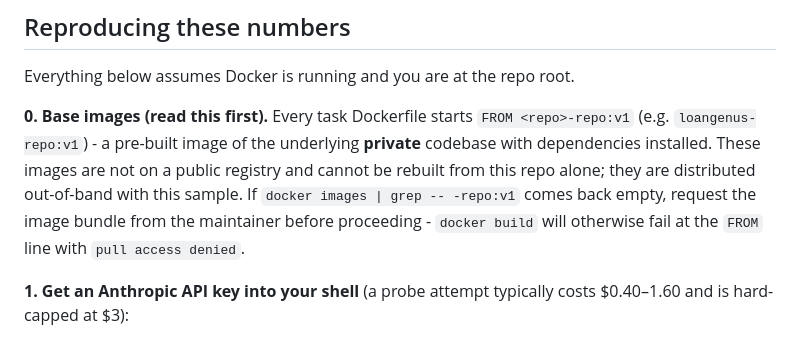
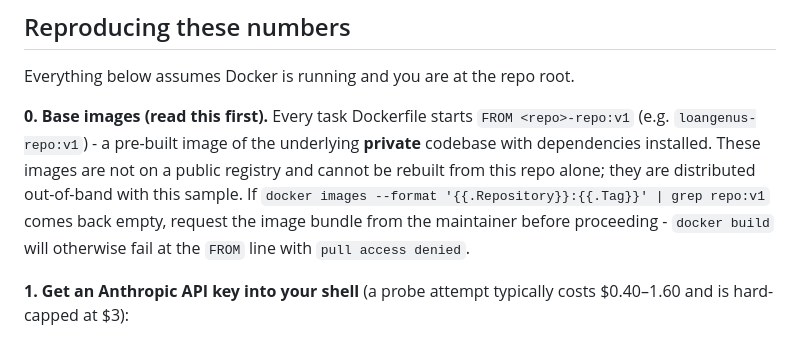
Before and after one commit to siddhantpaliwal2/rl-data-sample, a Markdown page: README.md, the part around the change. Rendered like a GitHub page.

Commit message:
Fix step-0 image check: grep the formatted repo:tag output (columns never contain '-repo:v1')
Co-Authored-By: Claude Opus 4.8 <noreply@anthropic.com>

```diff
--- a/README.md
+++ b/README.md
@@ -139,8 +139,9 @@ Everything below assumes Docker is running and you are at the repo root.
 `FROM <repo>-repo:v1` (e.g. `loangenus-repo:v1`) - a pre-built image of the
 underlying **private** codebase with dependencies installed. These images are
 not on a public registry and cannot be rebuilt from this repo alone; they are
-distributed out-of-band with this sample. If `docker images | grep
--- -repo:v1` comes back empty, request the image bundle from the maintainer
+distributed out-of-band with this sample. If
+`docker images --format '{{.Repository}}:{{.Tag}}' | grep repo:v1`
+comes back empty, request the image bundle from the maintainer
 before proceeding - `docker build` will otherwise fail at the `FROM` line with
 `pull access denied`.
 
```
